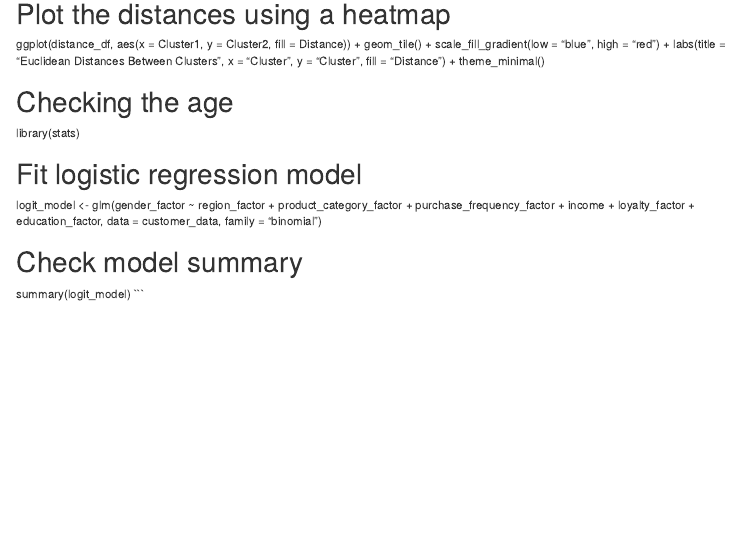
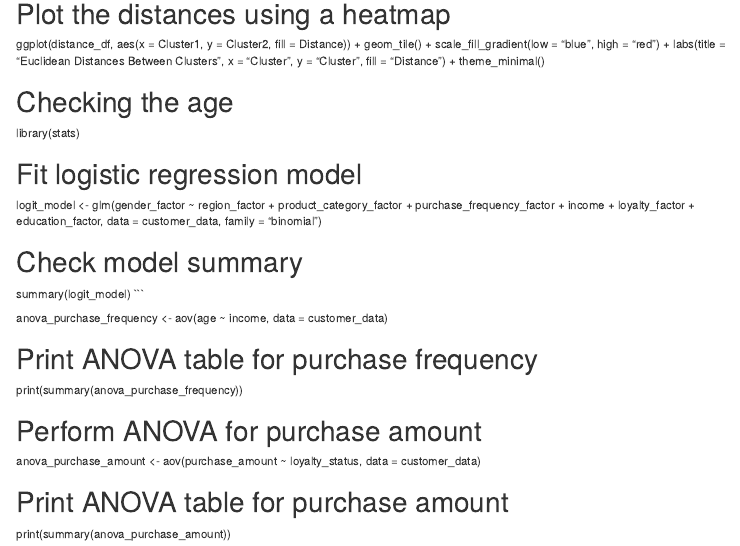
Before and after one commit to Sirisha0812/DATS_6101_11_GROUP_1, an R Markdown document (Final Project/Ujjawal.rmd): the page in a window 1100 px wide, from 590 px down. Rendered offline with R 4.5, knitr and Pandoc, with nearby package versions.

Commit message:
Update Ujjawal.rmd

````diff
--- a/Final Project/Ujjawal.rmd
+++ b/Final Project/Ujjawal.rmd
@@ -71,3 +71,14 @@ logit_model <- glm(gender_factor ~ region_factor + product_category_factor + pur
 # Check model summary
 summary(logit_model)
 ```
+
+anova_purchase_frequency <- aov(age ~ income, data = customer_data)
+
+# Print ANOVA table for purchase frequency
+print(summary(anova_purchase_frequency))
+
+# Perform ANOVA for purchase amount
+anova_purchase_amount <- aov(purchase_amount ~ loyalty_status, data = customer_data)
+
+# Print ANOVA table for purchase amount
+print(summary(anova_purchase_amount))
````
